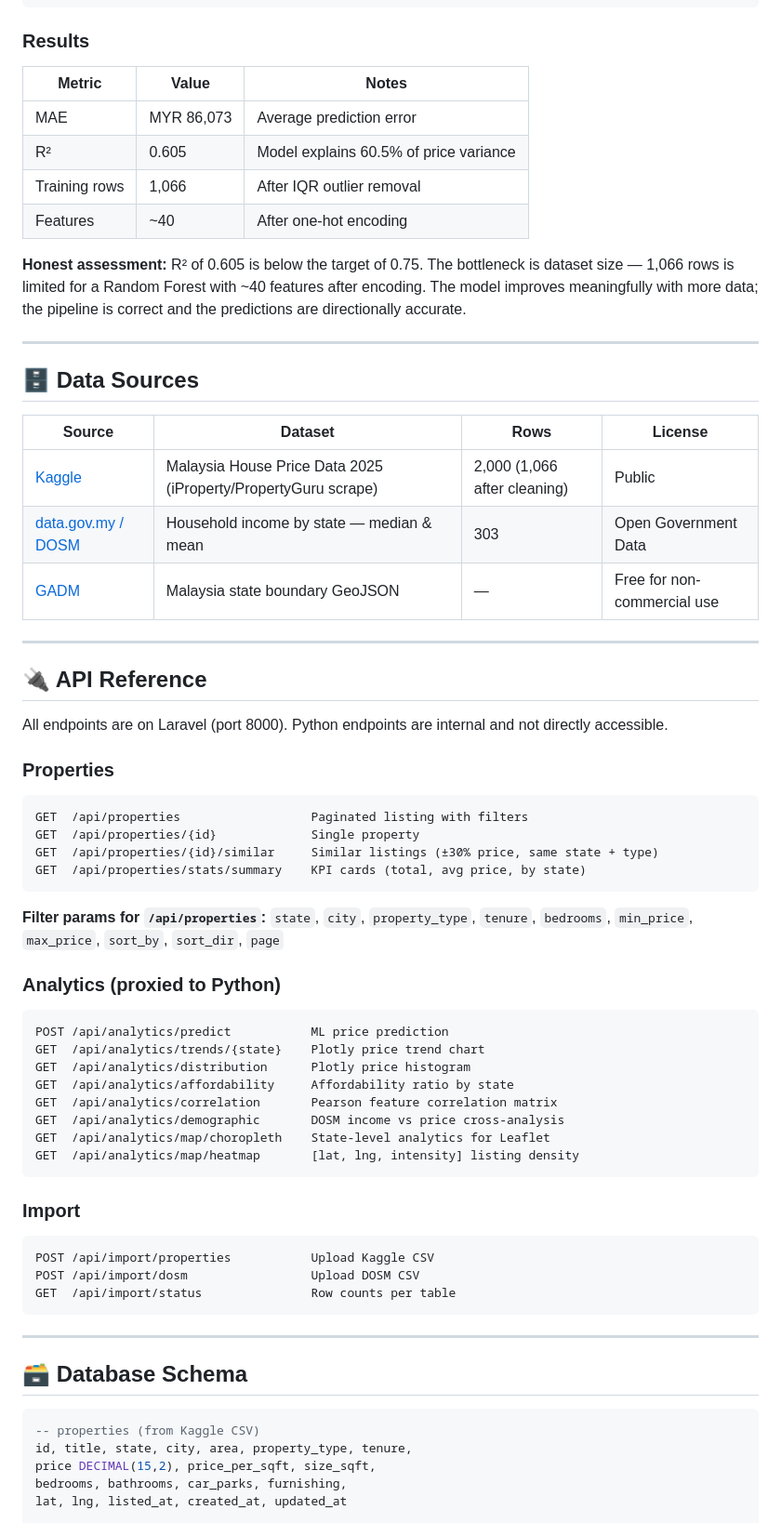
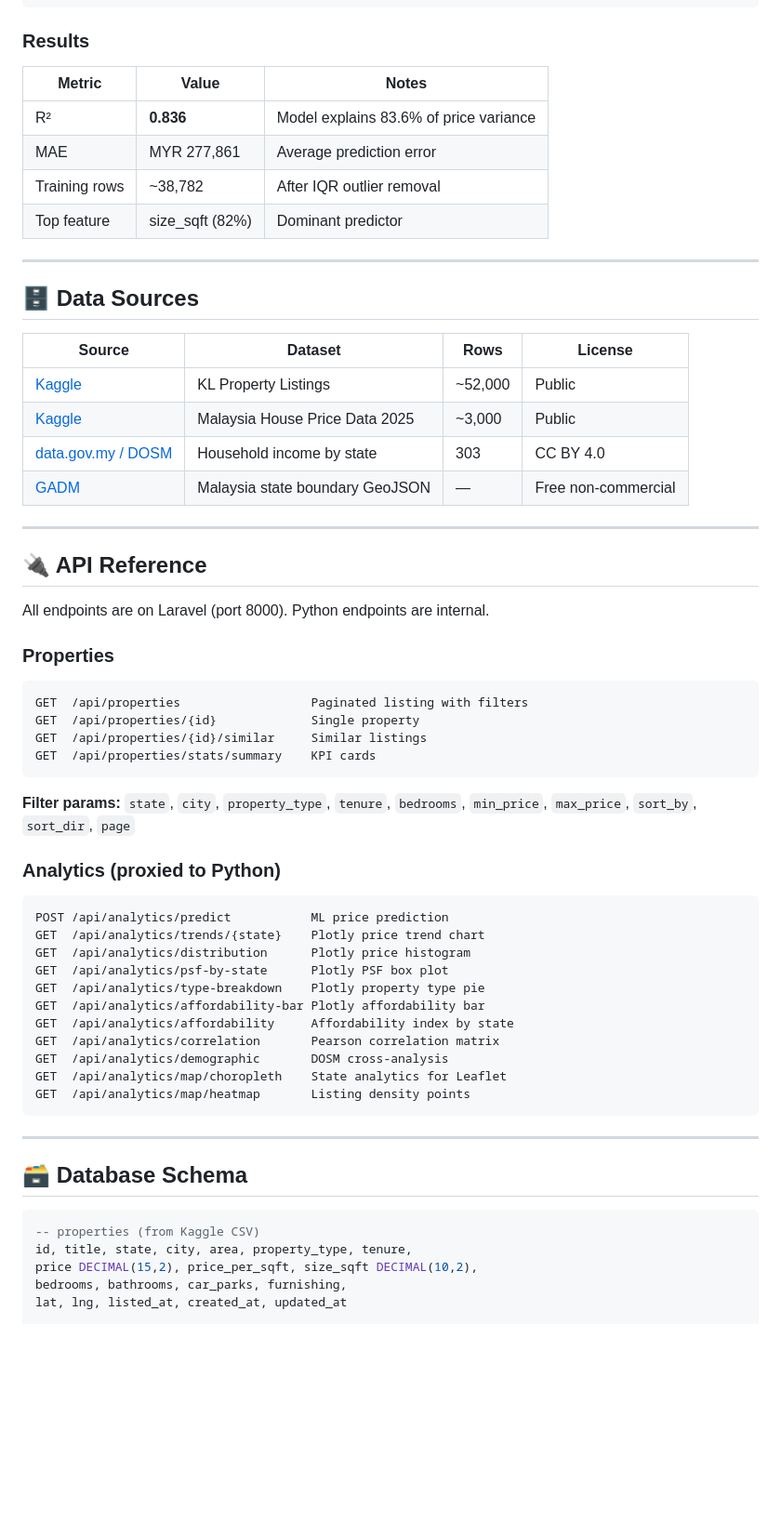
Before and after one commit to naufalkhir/malaysia-property-dashboard, a Markdown page: README.md, the part around one of its changes. Shown at 93% size. Drawn GitHub-style; blank space fills up the shorter version.

````diff
--- a/README.md
+++ b/README.md
@@ -96,41 +99,40 @@ MySQL DB
 
 ### Results
 
-| Metric | Value | Notes |
-|---|---|---|
-| MAE | MYR 86,073 | Average prediction error |
-| R² | 0.605 | Model explains 60.5% of price variance |
-| Training rows | 1,066 | After IQR outlier removal |
-| Features | ~40 | After one-hot encoding |
-
-**Honest assessment:** R² of 0.605 is below the target of 0.75. The bottleneck is dataset size — 1,066 rows is limited for a Random Forest with ~40 features after encoding. The model improves meaningfully with more data; the pipeline is correct and the predictions are directionally accurate.
+| Metric        | Value           | Notes                                  |
+| ------------- | --------------- | -------------------------------------- |
+| R²            | **0.836**       | Model explains 83.6% of price variance |
+| MAE           | MYR 277,861     | Average prediction error               |
+| Training rows | ~38,782         | After IQR outlier removal              |
+| Top feature   | size_sqft (82%) | Dominant predictor                     |
 
 ---
 
 ## 🗄️ Data Sources
 
-| Source | Dataset | Rows | License |
-|---|---|---|---|
-| [Kaggle](https://www.kaggle.com/) | Malaysia House Price Data 2025 (iProperty/PropertyGuru scrape) | 2,000 (1,066 after cleaning) | Public |
-| [data.gov.my / DOSM](https://data.gov.my/) | Household income by state — median & mean | 303 | Open Government Data |
-| [GADM](https://gadm.org/) | Malaysia state boundary GeoJSON | — | Free for non-commercial use |
+| Source                                                                                 | Dataset                         | Rows    | License             |
+| -------------------------------------------------------------------------------------- | ------------------------------- | ------- | ------------------- |
+| [Kaggle](https://www.kaggle.com/datasets/dragonduck/property-listings-in-kuala-lumpur) | KL Property Listings            | ~52,000 | Public              |
+| [Kaggle](https://www.kaggle.com/)                                                      | Malaysia House Price Data 2025  | ~3,000  | Public              |
+| [data.gov.my / DOSM](https://data.gov.my/)                                             | Household income by state       | 303     | CC BY 4.0           |
+| [GADM](https://gadm.org/)                                                              | Malaysia state boundary GeoJSON | —       | Free non-commercial |
 
 ---
 
 ## 🔌 API Reference
 
-All endpoints are on Laravel (port 8000). Python endpoints are internal and not directly accessible.
+All endpoints are on Laravel (port 8000). Python endpoints are internal.
 
 ### Properties
 
 ```
 GET  /api/properties                  Paginated listing with filters
 GET  /api/properties/{id}             Single property
-GET  /api/properties/{id}/similar     Similar listings (±30% price, same state + type)
-GET  /api/properties/stats/summary    KPI cards (total, avg price, by state)
+GET  /api/properties/{id}/similar     Similar listings
+GET  /api/properties/stats/summary    KPI cards
 ```
 
-**Filter params for `/api/properties`:** `state`, `city`, `property_type`, `tenure`, `bedrooms`, `min_price`, `max_price`, `sort_by`, `sort_dir`, `page`
+**Filter params:** `state`, `city`, `property_type`, `tenure`, `bedrooms`, `min_price`, `max_price`, `sort_by`, `sort_dir`, `page`
 
 ### Analytics (proxied to Python)
 
@@ -138,19 +140,14 @@ GET  /api/properties/stats/summary    KPI cards (total, avg price, by state)
 POST /api/analytics/predict           ML price prediction
 GET  /api/analytics/trends/{state}    Plotly price trend chart
 GET  /api/analytics/distribution      Plotly price histogram
-GET  /api/analytics/affordability     Affordability ratio by state
-GET  /api/analytics/correlation       Pearson feature correlation matrix
-GET  /api/analytics/demographic       DOSM income vs price cross-analysis
-GET  /api/analytics/map/choropleth    State-level analytics for Leaflet
-GET  /api/analytics/map/heatmap       [lat, lng, intensity] listing density
-```
-
-### Import
-
-```
-POST /api/import/properties           Upload Kaggle CSV
-POST /api/import/dosm                 Upload DOSM CSV
-GET  /api/import/status               Row counts per table
+GET  /api/analytics/psf-by-state      Plotly PSF box plot
+GET  /api/analytics/type-breakdown    Plotly property type pie
+GET  /api/analytics/affordability-bar Plotly affordability bar
+GET  /api/analytics/affordability     Affordability index by state
+GET  /api/analytics/correlation       Pearson correlation matrix
+GET  /api/analytics/demographic       DOSM cross-analysis
+GET  /api/analytics/map/choropleth    State analytics for Leaflet
+GET  /api/analytics/map/heatmap       Listing density points
 ```
 
 ---
@@ -160,7 +157,7 @@ GET  /api/import/status               Row counts per table
 ```sql
 -- properties (from Kaggle CSV)
 id, title, state, city, area, property_type, tenure,
-price DECIMAL(15,2), price_per_sqft, size_sqft,
+price DECIMAL(15,2), price_per_sqft, size_sqft DECIMAL(10,2),
 bedrooms, bathrooms, car_parks, furnishing,
 lat, lng, listed_at, created_at, updated_at
 
````
Also changed, not shown: other parts of README.md (+78 -94 lines).
